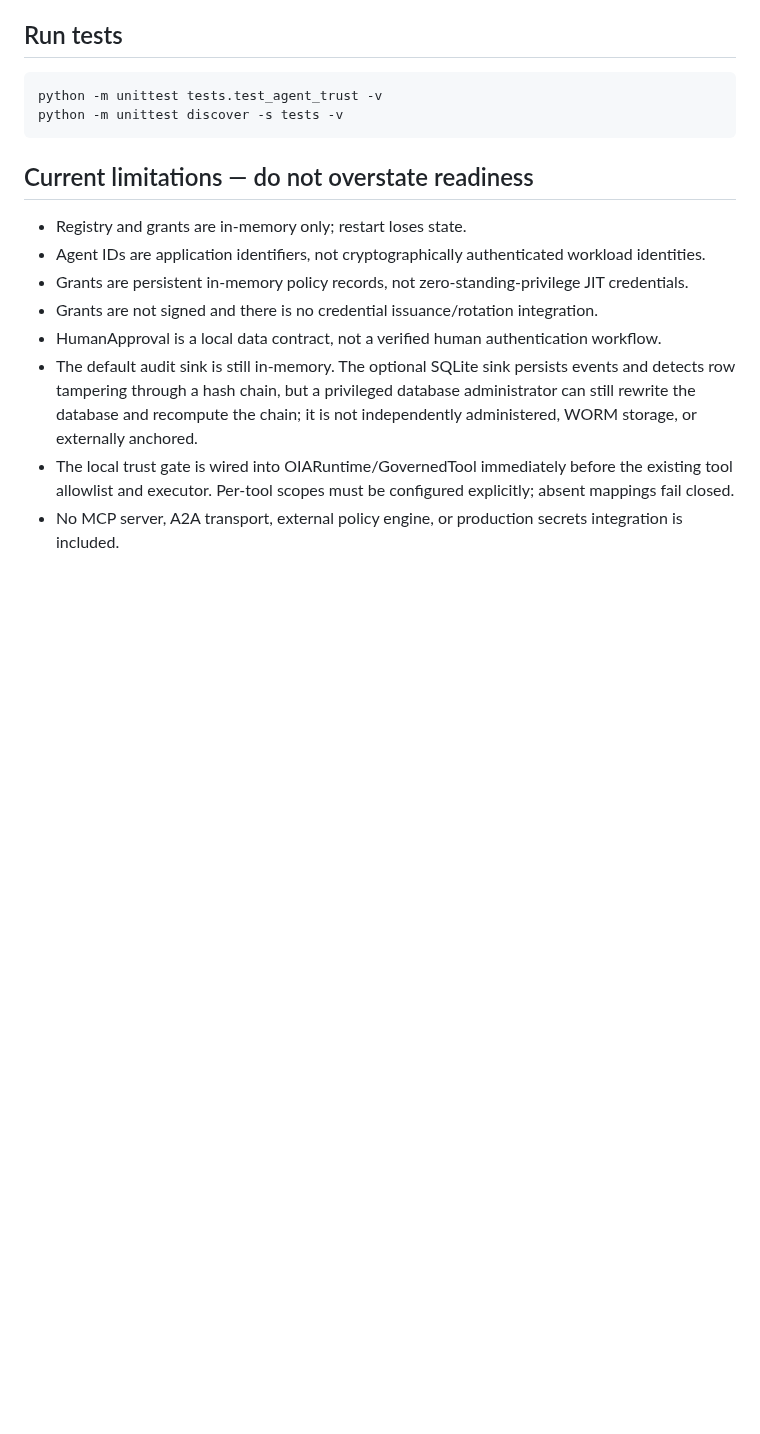
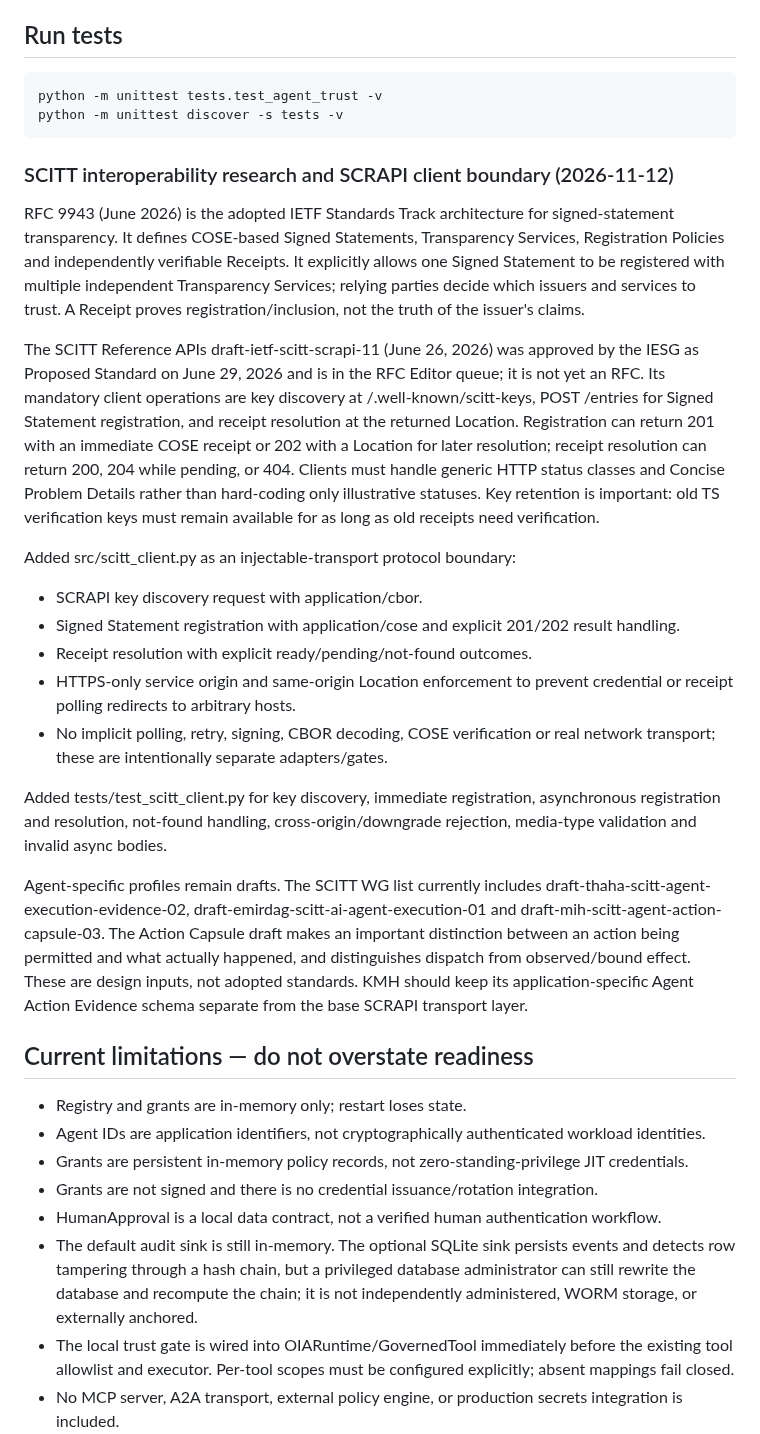
Before and after one commit to thuyainminnyo-hub/kmh-oia, a Markdown page: docs/agent-trust-governance-pilot.md, the part around the change. Rendered like a GitHub page; blank space fills up the shorter version.

Commit message:
docs: record RFC 9943, SCRAPI API flow and agent evidence profiles

````diff
--- a/docs/agent-trust-governance-pilot.md
+++ b/docs/agent-trust-governance-pilot.md
@@ -30,6 +30,23 @@ Branch: `feat/agent-trust-governance-pilot`
 python -m unittest tests.test_agent_trust -v
 python -m unittest discover -s tests -v
 ```
+
+### SCITT interoperability research and SCRAPI client boundary (2026-11-12)
+
+RFC 9943 (June 2026) is the adopted IETF Standards Track architecture for signed-statement transparency. It defines COSE-based Signed Statements, Transparency Services, Registration Policies and independently verifiable Receipts. It explicitly allows one Signed Statement to be registered with multiple independent Transparency Services; relying parties decide which issuers and services to trust. A Receipt proves registration/inclusion, not the truth of the issuer's claims.
+
+The SCITT Reference APIs draft-ietf-scitt-scrapi-11 (June 26, 2026) was approved by the IESG as Proposed Standard on June 29, 2026 and is in the RFC Editor queue; it is not yet an RFC. Its mandatory client operations are key discovery at /.well-known/scitt-keys, POST /entries for Signed Statement registration, and receipt resolution at the returned Location. Registration can return 201 with an immediate COSE receipt or 202 with a Location for later resolution; receipt resolution can return 200, 204 while pending, or 404. Clients must handle generic HTTP status classes and Concise Problem Details rather than hard-coding only illustrative statuses. Key retention is important: old TS verification keys must remain available for as long as old receipts need verification.
+
+Added src/scitt_client.py as an injectable-transport protocol boundary:
+- SCRAPI key discovery request with application/cbor.
+- Signed Statement registration with application/cose and explicit 201/202 result handling.
+- Receipt resolution with explicit ready/pending/not-found outcomes.
+- HTTPS-only service origin and same-origin Location enforcement to prevent credential or receipt polling redirects to arbitrary hosts.
+- No implicit polling, retry, signing, CBOR decoding, COSE verification or real network transport; these are intentionally separate adapters/gates.
+
+Added tests/test_scitt_client.py for key discovery, immediate registration, asynchronous registration and resolution, not-found handling, cross-origin/downgrade rejection, media-type validation and invalid async bodies.
+
+Agent-specific profiles remain drafts. The SCITT WG list currently includes draft-thaha-scitt-agent-execution-evidence-02, draft-emirdag-scitt-ai-agent-execution-01 and draft-mih-scitt-agent-action-capsule-03. The Action Capsule draft makes an important distinction between an action being permitted and what actually happened, and distinguishes dispatch from observed/bound effect. These are design inputs, not adopted standards. KMH should keep its application-specific Agent Action Evidence schema separate from the base SCRAPI transport layer.
 
 ## Current limitations — do not overstate readiness
 - Registry and grants are in-memory only; restart loses state.
````
